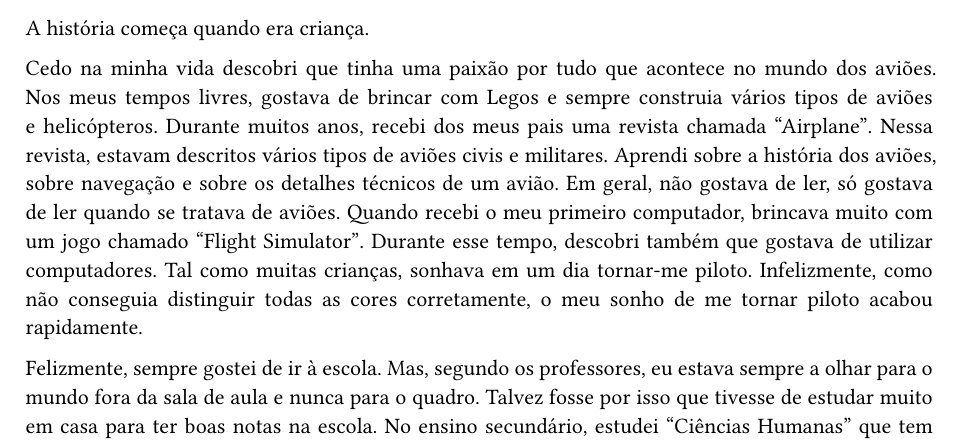
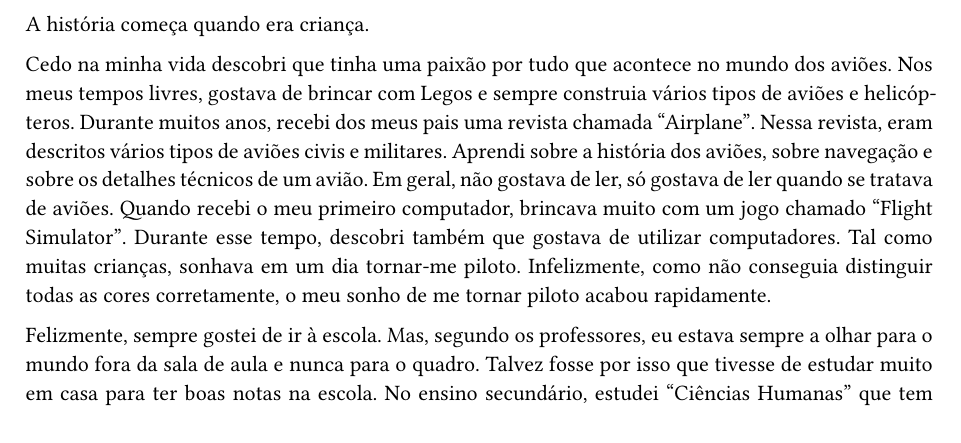
Before and after one commit to tomvercaut/portugues_em_foco_3, a Typst document (main_test_oral_pres_02.typ, which reads testes/oral_presentation_02.typ): part of the page, cut so that both start at the same text. Compiled offline with Typst 0.15.

Commit message:
Update oral_presentation_02.typ

```diff
--- a/testes/oral_presentation_02.typ
+++ b/testes/oral_presentation_02.typ
@@ -7,7 +7,7 @@ A história começa quando era criança.
 Cedo na minha vida descobri que tinha uma paixão por tudo que acontece no mundo dos aviões.
 Nos meus tempos livres, gostava de brincar com Legos e sempre construia vários tipos de aviões e helicópteros.
 Durante muitos anos, recebi dos meus pais uma revista chamada #quote[Airplane].
-Nessa revista, estavam descritos vários tipos de aviões civis e militares.
+Nessa revista, eram descritos vários tipos de aviões civis e militares.
 Aprendi sobre a história dos aviões, sobre navegação e sobre os detalhes técnicos de um avião.
 Em geral, não gostava de ler, só gostava de ler quando se tratava de aviões.
 Quando recebi o meu primeiro computador, brincava muito com um jogo chamado #quote[Flight Simulator].
```
